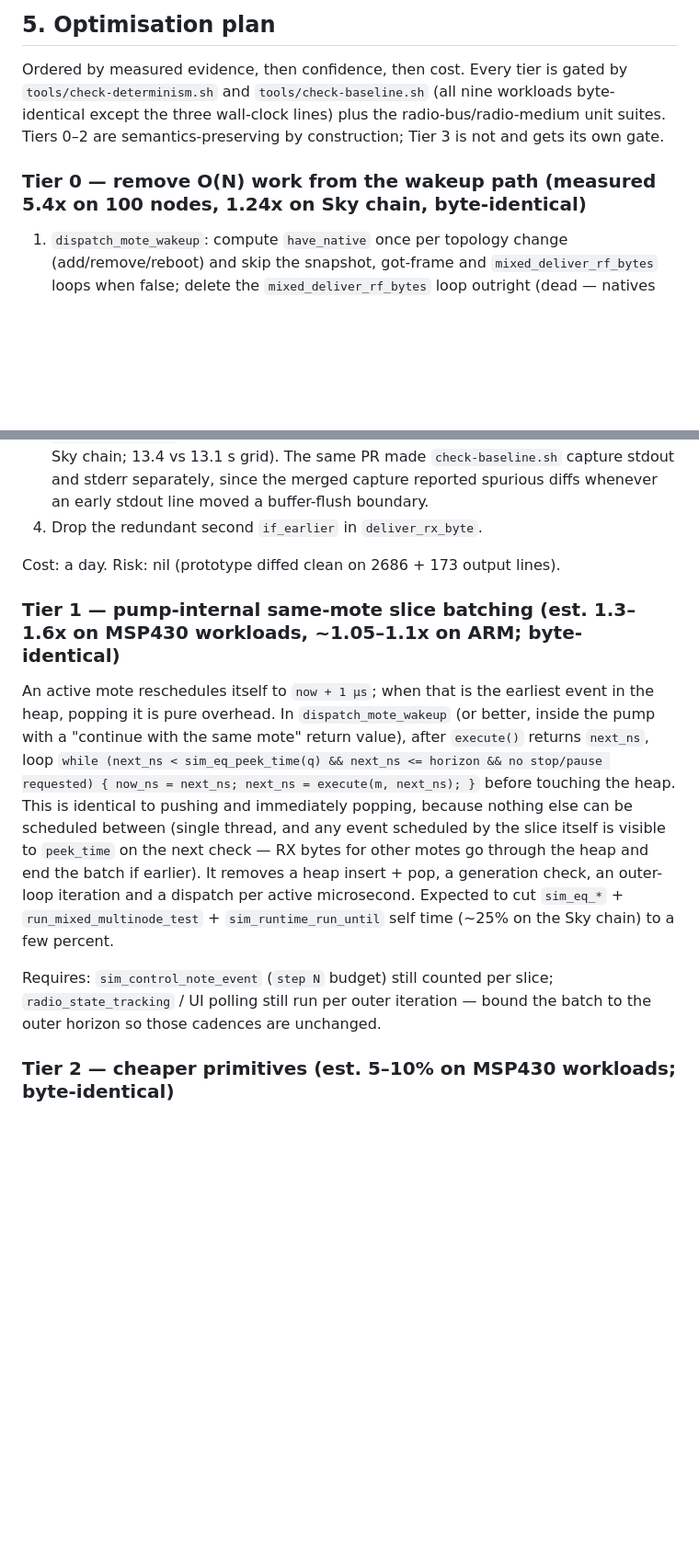
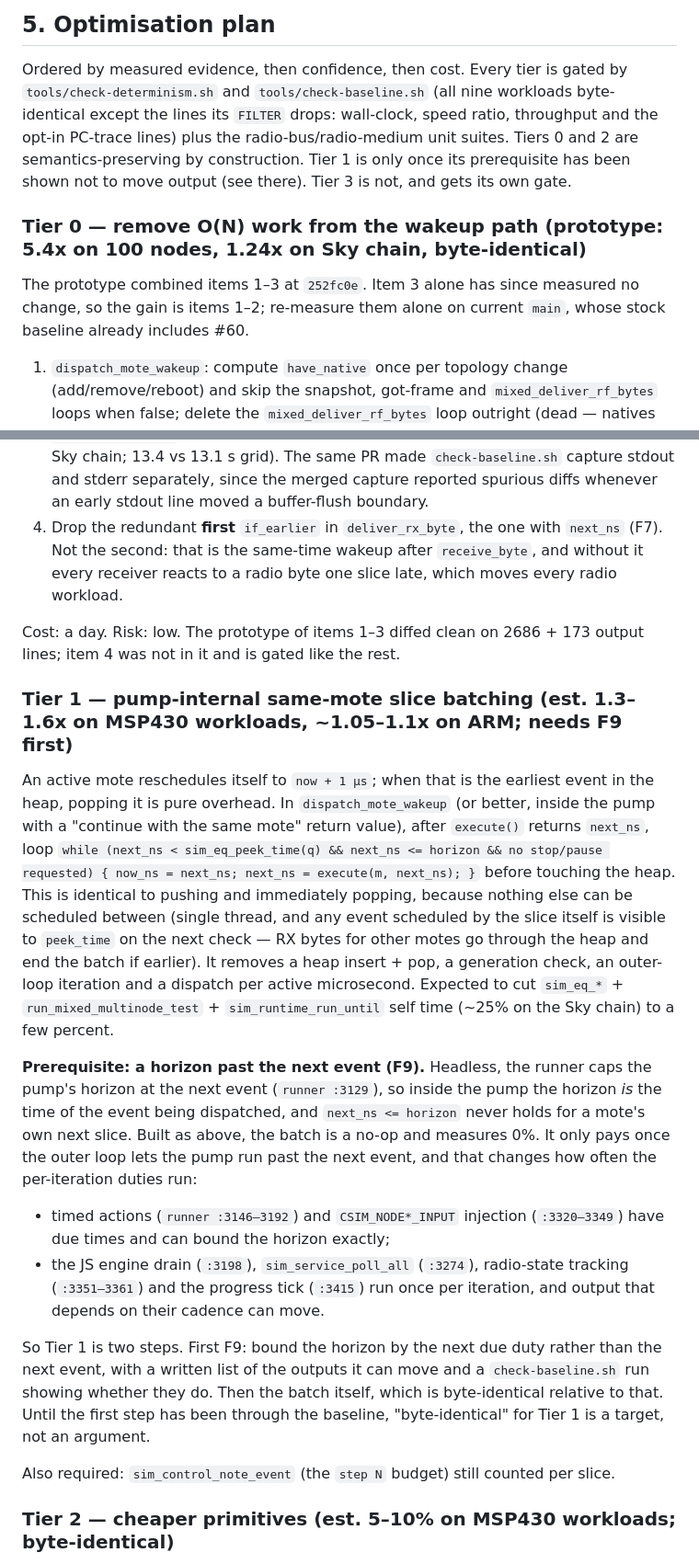
Before and after one commit to joakimeriksson/cooja-ng, a Markdown page: docs/design/kernel-radio-review-and-performance-plan.md, 2 parts joined by grey strips. Shown at 92% size. Rendered like a GitHub page; blank space fills up the shorter version.

```diff
--- a/docs/design/kernel-radio-review-and-performance-plan.md
+++ b/docs/design/kernel-radio-review-and-performance-plan.md
@@ -348,11 +366,17 @@ interpreter-bound; see the ARM plan.**
 
 Ordered by measured evidence, then confidence, then cost. Every tier is
 gated by `tools/check-determinism.sh` and `tools/check-baseline.sh` (all
-nine workloads byte-identical except the three wall-clock lines) plus the
-radio-bus/radio-medium unit suites. Tiers 0–2 are semantics-preserving by
-construction; Tier 3 is not and gets its own gate.
+nine workloads byte-identical except the lines its `FILTER` drops: wall-clock,
+speed ratio, throughput and the opt-in PC-trace lines) plus the
+radio-bus/radio-medium unit suites. Tiers 0 and 2 are semantics-preserving by
+construction. Tier 1 is only once its prerequisite has been shown not to move
+output (see there). Tier 3 is not, and gets its own gate.
 
-### Tier 0 — remove O(N) work from the wakeup path (**measured 5.4x on 100 nodes, 1.24x on Sky chain, byte-identical**)
+### Tier 0 — remove O(N) work from the wakeup path (**prototype: 5.4x on 100 nodes, 1.24x on Sky chain, byte-identical**)
+
+The prototype combined items 1–3 at `252fc0e`. Item 3 alone has since
+measured no change, so the gain is items 1–2; re-measure them alone on
+current `main`, whose stock baseline already includes #60.
 
 1. `dispatch_mote_wakeup`: compute `have_native` once per topology change
    (add/remove/reboot) and skip the snapshot, got-frame and
@@ -369,11 +393,15 @@ construction; Tier 3 is not and gets its own gate.
    `check-baseline.sh` capture stdout and stderr separately, since the
    merged capture reported spurious diffs whenever an early stdout line
    moved a buffer-flush boundary.
-4. Drop the redundant second `if_earlier` in `deliver_rx_byte`.
+4. Drop the redundant **first** `if_earlier` in `deliver_rx_byte`, the one
+   with `next_ns` (F7). Not the second: that is the same-time wakeup after
+   `receive_byte`, and without it every receiver reacts to a radio byte one
+   slice late, which moves every radio workload.
 
-Cost: a day. Risk: nil (prototype diffed clean on 2686 + 173 output lines).
+Cost: a day. Risk: low. The prototype of items 1–3 diffed clean on 2686 + 173
+output lines; item 4 was not in it and is gated like the rest.
 
-### Tier 1 — pump-internal same-mote slice batching (est. 1.3–1.6x on MSP430 workloads, ~1.05–1.1x on ARM; byte-identical)
+### Tier 1 — pump-internal same-mote slice batching (est. 1.3–1.6x on MSP430 workloads, ~1.05–1.1x on ARM; needs F9 first)
 
 An active mote reschedules itself to `now + 1 µs`; when that is the earliest
 event in the heap, popping it is pure overhead. In `dispatch_mote_wakeup`
@@ -390,9 +418,29 @@ dispatch per active microsecond. Expected to cut `sim_eq_*` +
 `run_mixed_multinode_test` + `sim_runtime_run_until` self time (~25% on the
 Sky chain) to a few percent.
 
-Requires: `sim_control_note_event` (`step N` budget) still counted per
-slice; `radio_state_tracking` / UI polling still run per outer iteration —
-bound the batch to the outer horizon so those cadences are unchanged.
+**Prerequisite: a horizon past the next event (F9).** Headless, the runner
+caps the pump's horizon at the next event (`runner :3129`), so inside the
+pump the horizon *is* the time of the event being dispatched, and
+`next_ns <= horizon` never holds for a mote's own next slice. Built as
+above, the batch is a no-op and measures 0%. It only pays once the outer loop
+lets the pump run past the next event, and that changes how often the
+per-iteration duties run:
+
+- timed actions (`runner :3146–3192`) and `CSIM_NODE*_INPUT` injection
+  (`:3320–3349`) have due times and can bound the horizon exactly;
+- the JS engine drain (`:3198`), `sim_service_poll_all` (`:3274`),
+  radio-state tracking (`:3351–3361`) and the progress tick (`:3415`) run
+  once per iteration, and output that depends on their cadence can move.
+
+So Tier 1 is two steps. First F9: bound the horizon by the next due duty
+rather than the next event, with a written list of the outputs it can move
+and a `check-baseline.sh` run showing whether they do. Then the batch
+itself, which is byte-identical relative to that. Until the first step has
+been through the baseline, "byte-identical" for Tier 1 is a target, not an
+argument.
+
+Also required: `sim_control_note_event` (the `step N` budget) still counted
+per slice.
 
 ### Tier 2 — cheaper primitives (est. 5–10% on MSP430 workloads; byte-identical)
 
```
Also changed, not shown: other parts of docs/design/kernel-radio-review-and-performance-plan.md (+138 -92 lines), docs/design/refactor-plan.md (+6 -7 lines).
